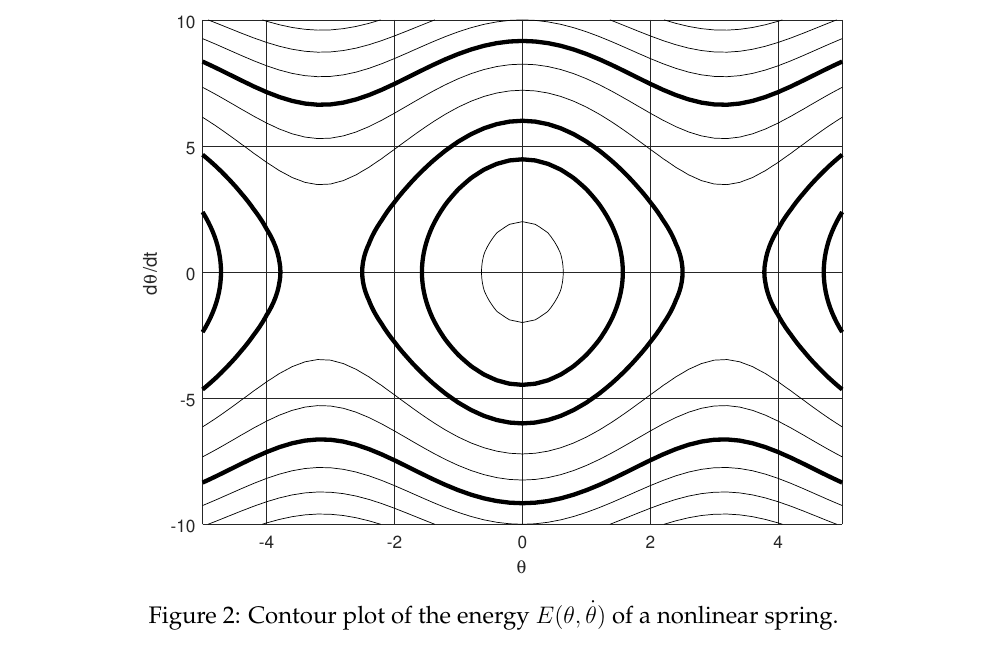
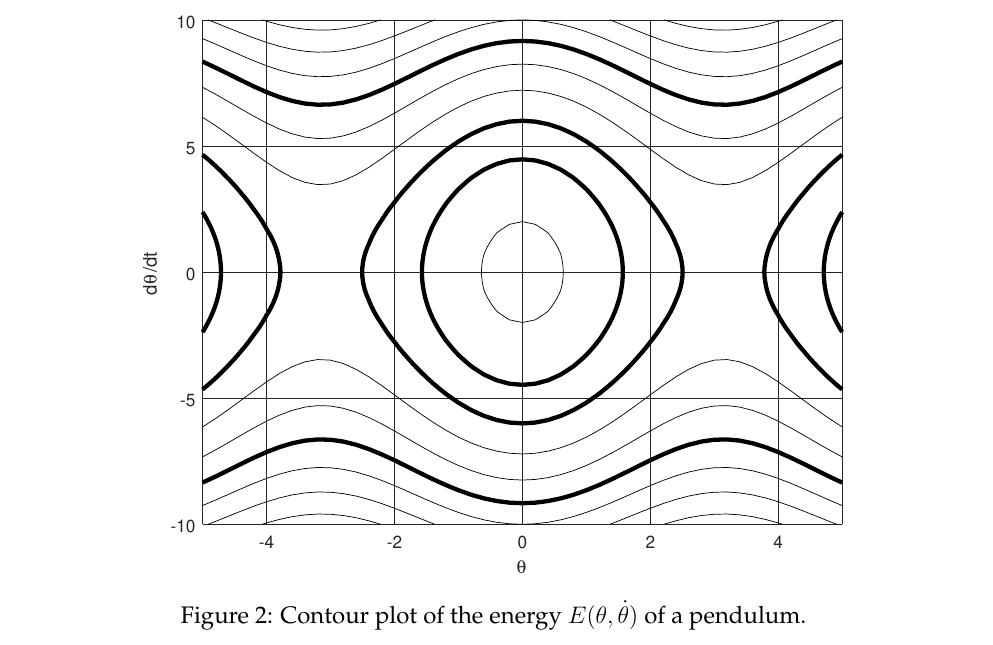
Before and after one commit to bueler/math302, a LaTeX document (assets/mp/mp3.tex): part of page 5 of 6, cut so that both start at the same text. Compiled offline with pdfLaTeX.

Commit message:
fix typo in figure caption

```diff
--- a/assets/mp/mp3.tex
+++ b/assets/mp/mp3.tex
@@ -212,7 +212,7 @@ Label the bold contours in Figure 2 with the value of the energy; these labels a
 \end{center}
 
 \vspace{-5mm}
-\caption{Contour plot of the energy $E(\theta,\dot\theta)$ of a nonlinear spring.}
+\caption{Contour plot of the energy $E(\theta,\dot\theta)$ of a pendulum.}
 \end{figure}
 
 \medskip
```
Also changed, not shown: assets/mp/mp3.pdf.
